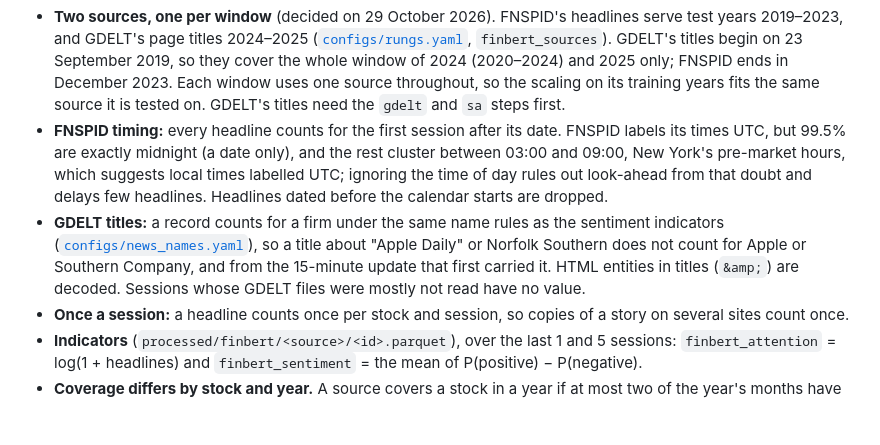
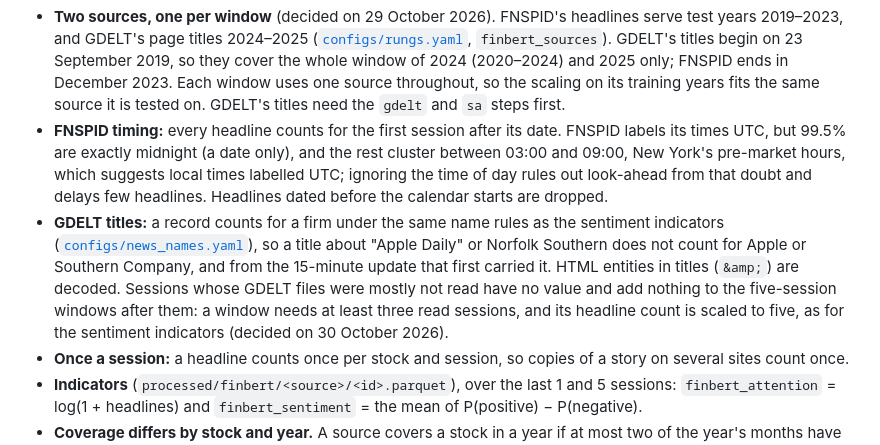
Before and after one commit to MKampouridis/regime-fusion-gp, a Markdown page: docs/DATA.md, the part around one of its changes. Rendered like a GitHub page; blank space fills up the shorter version.

```diff
--- a/docs/DATA.md
+++ b/docs/DATA.md
@@ -170,7 +170,7 @@ Sentiment and news attention come from GDELT (main source) and FNSPID (robustnes
 
 - **Two sources, one per window** (decided on 29 October 2026). FNSPID's headlines serve test years 2019–2023, and GDELT's page titles 2024–2025 ([`configs/rungs.yaml`](../configs/rungs.yaml), `finbert_sources`). GDELT's titles begin on 23 September 2019, so they cover the whole window of 2024 (2020–2024) and 2025 only; FNSPID ends in December 2023. Each window uses one source throughout, so the scaling on its training years fits the same source it is tested on. GDELT's titles need the `gdelt` and `sa` steps first.
 - **FNSPID timing:** every headline counts for the first session after its date. FNSPID labels its times UTC, but 99.5% are exactly midnight (a date only), and the rest cluster between 03:00 and 09:00, New York's pre-market hours, which suggests local times labelled UTC; ignoring the time of day rules out look-ahead from that doubt and delays few headlines. Headlines dated before the calendar starts are dropped.
-- **GDELT titles:** a record counts for a firm under the same name rules as the sentiment indicators ([`configs/news_names.yaml`](../configs/news_names.yaml)), so a title about "Apple Daily" or Norfolk Southern does not count for Apple or Southern Company, and from the 15-minute update that first carried it. HTML entities in titles (`&amp;`) are decoded. Sessions whose GDELT files were mostly not read have no value.
+- **GDELT titles:** a record counts for a firm under the same name rules as the sentiment indicators ([`configs/news_names.yaml`](../configs/news_names.yaml)), so a title about "Apple Daily" or Norfolk Southern does not count for Apple or Southern Company, and from the 15-minute update that first carried it. HTML entities in titles (`&amp;`) are decoded. Sessions whose GDELT files were mostly not read have no value and add nothing to the five-session windows after them: a window needs at least three read sessions, and its headline count is scaled to five, as for the sentiment indicators (decided on 30 October 2026).
 - **Once a session:** a headline counts once per stock and session, so copies of a story on several sites count once.
 - **Indicators** (`processed/finbert/<source>/<id>.parquet`), over the last 1 and 5 sessions: `finbert_attention` = log(1 + headlines) and `finbert_sentiment` = the mean of P(positive) − P(negative).
 - **Coverage differs by stock and year.** A source covers a stock in a year if at most two of the year's months have no headline for it; in other years the indicators are missing rather than zero news. Coverage describes the dataset, not the market, so it is set once from the whole source; each day's values still use only the headlines up to it. FNSPID's is patchy: `All_external.csv` (173,002 of our headlines) ends on 11 June 2020 and `nasdaq_exteral_data.csv` (401,193) on 16 December 2023, but 18 stocks have no headline after June 2020 (BLK, BMY, CVS, FCX, GD, HSY, MCD, MET, MMC, NFLX, NYT, PFE, PPL, SPG, TEL, VZ, XRX and ANTM), and others lack whole years (Apple and American Express in 2021, Amazon in 2021–22; several begin only in 2016–2019).
```
Also changed, not shown: other parts of docs/DATA.md (+1 -1 lines), docs/DECISIONS.md (+2 -3 lines).
